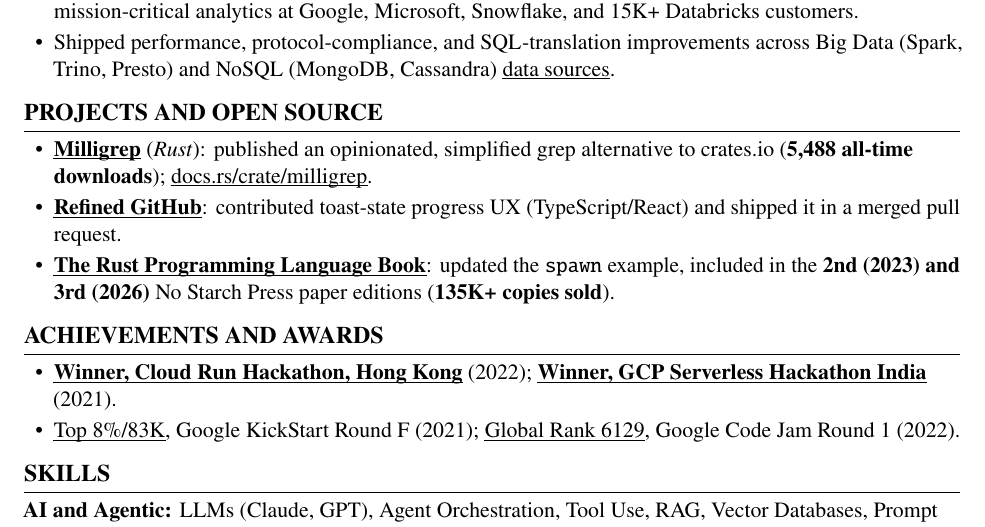
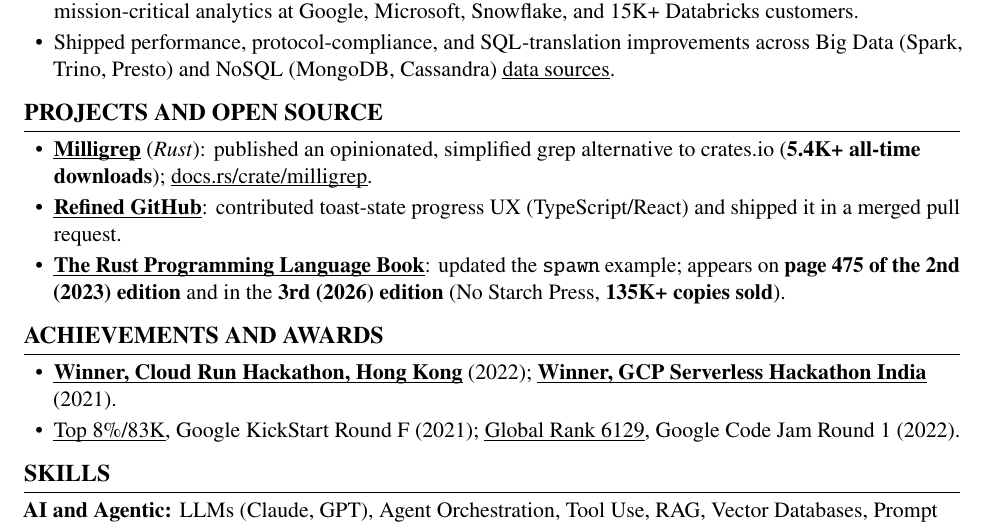
Before and after one commit to jayeshmann/resume, a LaTeX CV (resume.tex): part of page 2 of 2, cut so that both start at the same text. Compiled offline with pdfLaTeX.

Commit message:
resume: round Milligrep downloads to 5.4K+ and cite 2nd edition page 475
Two small updates to the Projects bullets. (1) Milligrep all-time
downloads displayed as "5.4K+" instead of "5,488" so the figure
ages gracefully on a printed/distributed resume (mirrors codex's
earlier 17K+ vs 17.7K+ guidance). (2) Rust Book bullet now cites
the specific page (475) where the spawn example appears in the
2nd edition, after user confirmed the page reference; 3rd edition
mention preserved without a page since not yet verified there.
Restructured the trailing parenthetical to group publisher and
copies-sold together. Codex pre-commit APPROVED.

Co-Authored-By: Claude Opus 4.7 (1M context) <noreply@anthropic.com>

```diff
--- a/resume.tex
+++ b/resume.tex
@@ -100,9 +100,9 @@
 % ========================= PROJECTS =========================
 \section{Projects and Open Source}
 \begin{itemize}
-\item \textbf{\href{https://crates.io/crates/milligrep}{Milligrep}} (\textit{Rust}): published an opinionated, simplified grep alternative to crates.io (\textbf{5{,}488 all-time downloads}); \href{https://docs.rs/crate/milligrep/}{docs.rs/crate/milligrep}.
+\item \textbf{\href{https://crates.io/crates/milligrep}{Milligrep}} (\textit{Rust}): published an opinionated, simplified grep alternative to crates.io (\textbf{5.4K+ all-time downloads}); \href{https://docs.rs/crate/milligrep/}{docs.rs/crate/milligrep}.
 \item \textbf{\href{https://github.com/sindresorhus/refined-github/pull/4686}{Refined GitHub}}: contributed toast-state progress UX (TypeScript/React) and shipped it in a merged pull request.
-\item \textbf{\href{https://github.com/rust-lang/book/pull/2709}{The Rust Programming Language Book}}: updated the \texttt{spawn} example, included in the \textbf{2nd (2023) and 3rd (2026)} No Starch Press paper editions (\textbf{135K+ copies sold}).
+\item \textbf{\href{https://github.com/rust-lang/book/pull/2709}{The Rust Programming Language Book}}: updated the \texttt{spawn} example; appears on \textbf{page 475 of the 2nd (2023) edition} and in the \textbf{3rd (2026) edition} (No Starch Press, \textbf{135K+ copies sold}).
 \end{itemize}
 
 % ========================= ACHIEVEMENTS =========================
```
